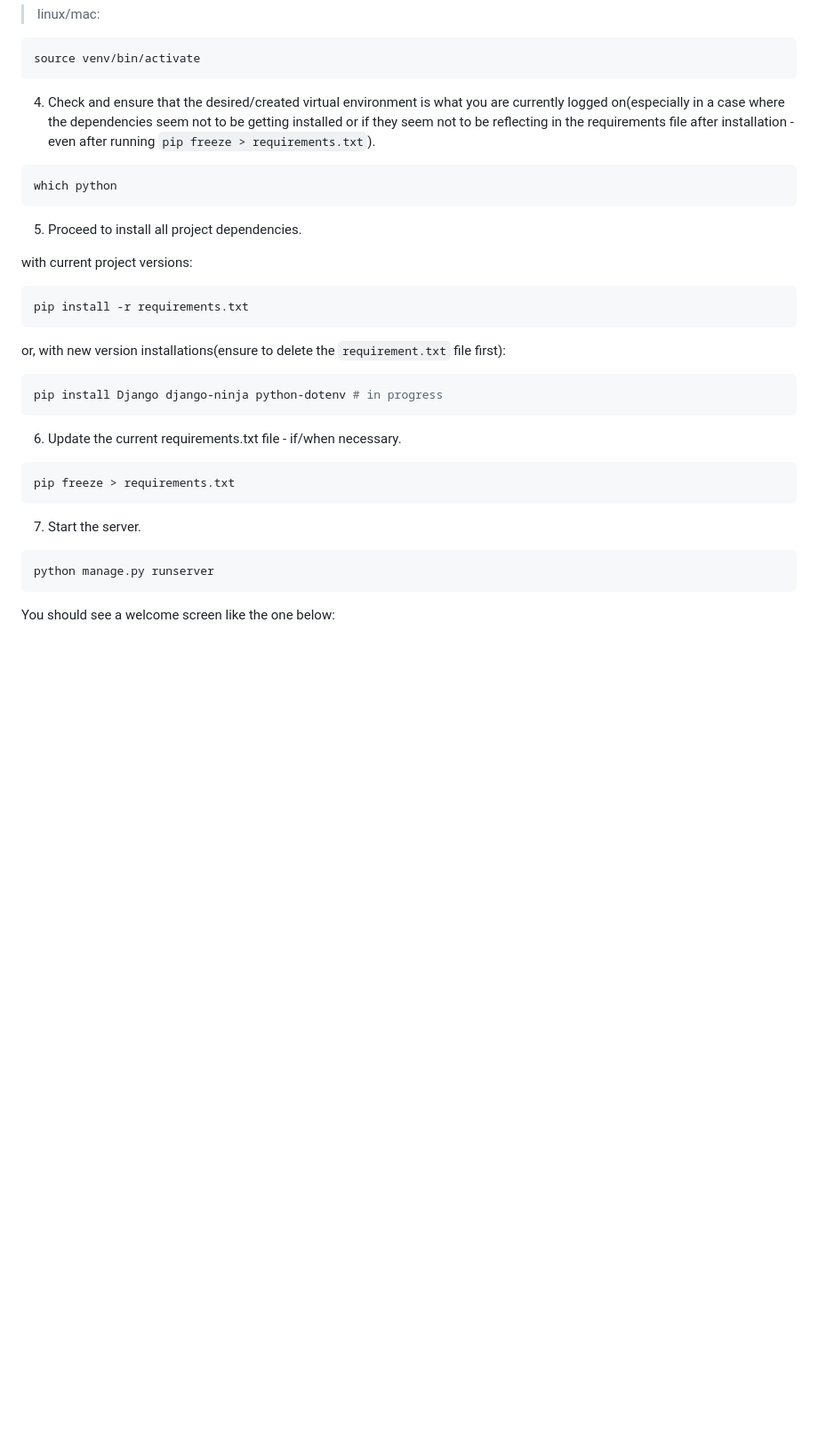
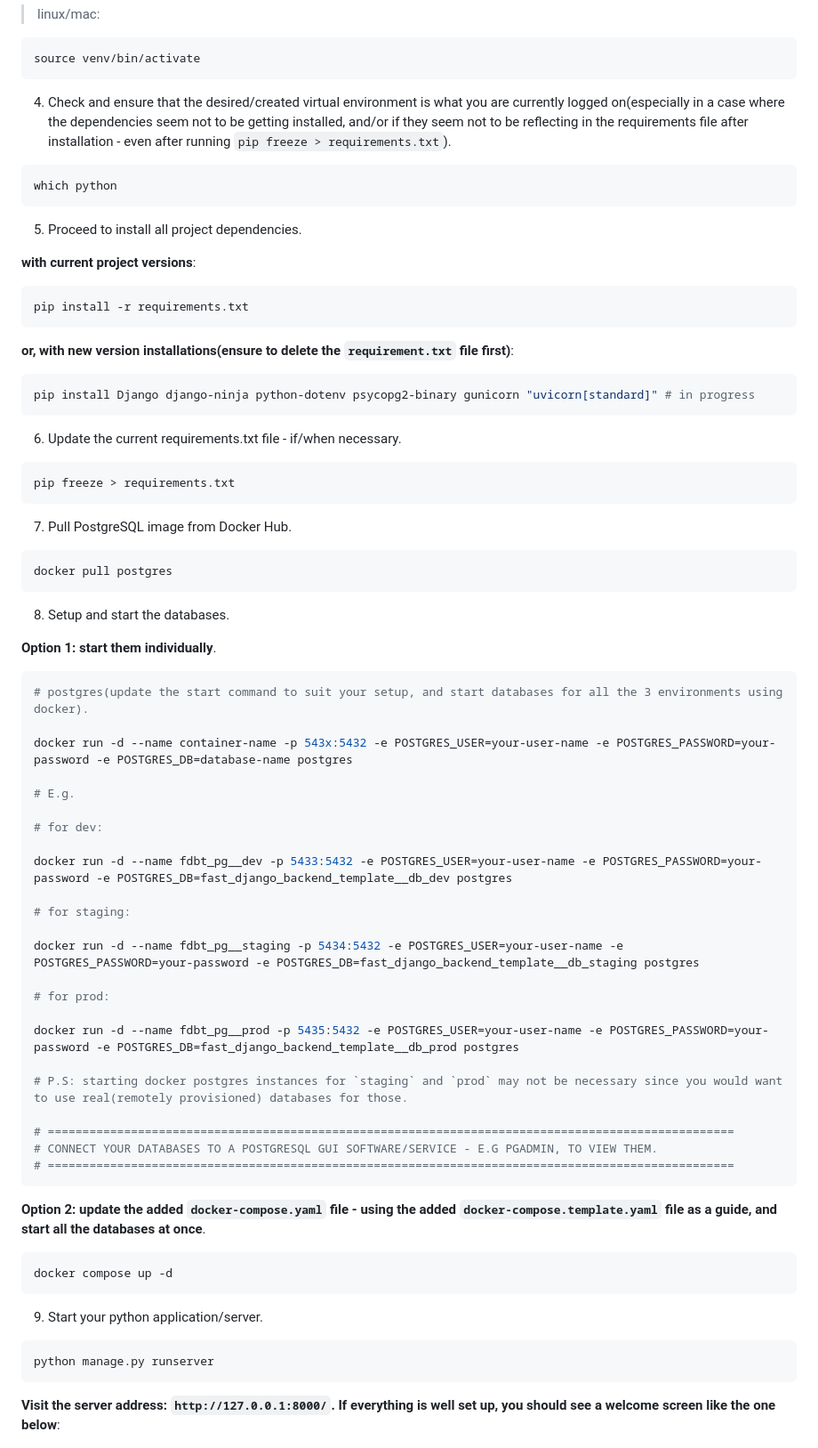
Before and after one commit to Okpainmo/fast-django-backend-template, a Markdown page: README.md, the part around the change printed below. Shown: that part at 89% size. Rendered like a GitHub page; blank space fills up the shorter version.

Commit message:
chore: project update - heavy in readme file

````diff
--- a/README.md
+++ b/README.md
@@ -50,7 +73,7 @@ source env/Scripts/activate
 source venv/bin/activate
 ```
 
-4. Check and ensure that the desired/created virtual environment is what you are currently logged on(especially in a case where the dependencies seem not to be getting installed or if they seem not to be reflecting in the requirements file after installation - even after running `pip freeze > requirements.txt`).
+4. Check and ensure that the desired/created virtual environment is what you are currently logged on(especially in a case where the dependencies seem not to be getting installed, and/or if they seem not to be reflecting in the requirements file after installation - even after running `pip freeze > requirements.txt`).
 
 ```shell
 which python
@@ -58,16 +81,16 @@ which python
 
 5. Proceed to install all project dependencies.
 
-with current project versions:
+**with current project versions**:
 
 ```bash
 pip install -r requirements.txt
 ```
 
-or, with new version installations(ensure to delete the `requirement.txt` file first):
+**or, with new version installations(ensure to delete the `requirement.txt` file first)**:
 
 ```bash
-pip install Django django-ninja python-dotenv # in progress
+pip install Django django-ninja python-dotenv psycopg2-binary gunicorn "uvicorn[standard]" # in progress
 ```
 
 6. Update the current requirements.txt file - if/when necessary.
@@ -76,13 +99,55 @@ pip install Django django-ninja python-dotenv # in progress
 pip freeze > requirements.txt
 ```
 
-7. Start the server.
+7. Pull PostgreSQL image from Docker Hub.
+
+```bash
+docker pull postgres
+```
+
+8. Setup and start the databases.
+
+**Option 1: start them individually**.
+
+```bash
+# postgres(update the start command to suit your setup, and start databases for all the 3 environments using docker).
+
+docker run -d --name container-name -p 543x:5432 -e POSTGRES_USER=your-user-name -e POSTGRES_PASSWORD=your-password -e POSTGRES_DB=database-name postgres
+
+# E.g.
+
+# for dev:
+
+docker run -d --name fdbt_pg__dev -p 5433:5432 -e POSTGRES_USER=your-user-name -e POSTGRES_PASSWORD=your-password -e POSTGRES_DB=fast_django_backend_template__db_dev postgres
+
+# for staging:
+
+docker run -d --name fdbt_pg__staging -p 5434:5432 -e POSTGRES_USER=your-user-name -e POSTGRES_PASSWORD=your-password -e POSTGRES_DB=fast_django_backend_template__db_staging postgres
+
+# for prod:
+
+docker run -d --name fdbt_pg__prod -p 5435:5432 -e POSTGRES_USER=your-user-name -e POSTGRES_PASSWORD=your-password -e POSTGRES_DB=fast_django_backend_template__db_prod postgres
+
+# P.S: starting docker postgres instances for `staging` and `prod` may not be necessary since you would want to use real(remotely provisioned) databases for those.
+
+# ===================================================================================================
+# CONNECT YOUR DATABASES TO A POSTGRESQL GUI SOFTWARE/SERVICE - E.G PGADMIN, TO VIEW THEM.
+# ===================================================================================================
+```
+
+**Option 2: update the added `docker-compose.yaml` file - using the added `docker-compose.template.yaml` file as a guide, and start all the databases at once**.
+
+```bash
+docker compose up -d
+```
+
+9. Start your python application/server.
 
 ```bash
 python manage.py runserver
 ```
 
-You should see a welcome screen like the one below:
+**Visit the server address: `http://127.0.0.1:8000/`. If everything is well set up, you should see a welcome screen like the one below**:
 
 ![Server home-screen screenshot](./public/server-homescreen.png)
 
````
Also changed, not shown: other parts of README.md (+53 -13 lines).
